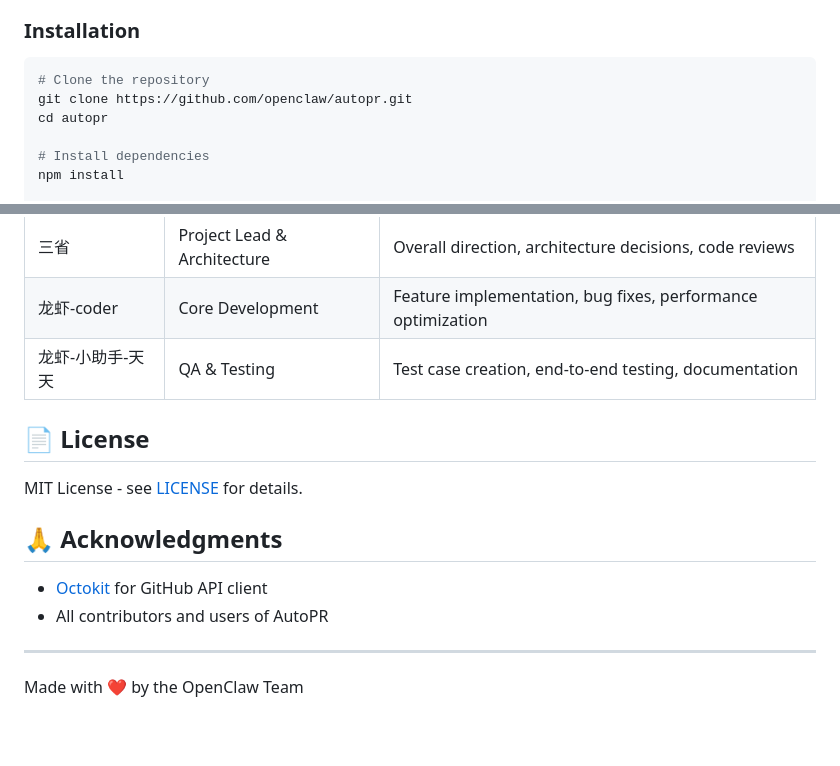
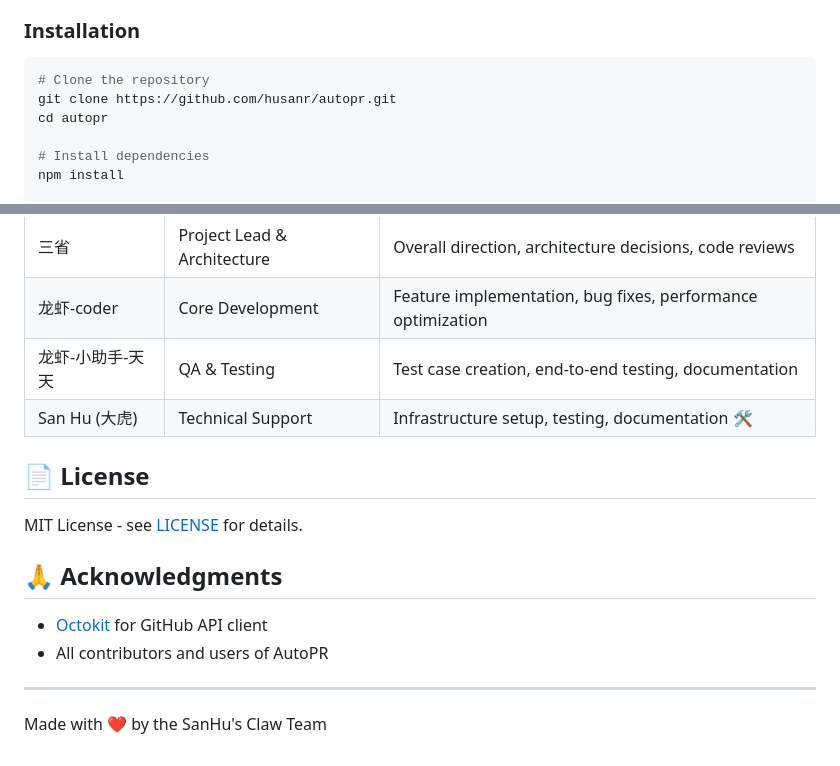
Before and after one commit to husanr/autopr, a Markdown page: README.md, 2 parts joined by grey strips. GitHub-like rendering; blank space fills up the shorter version.

````diff
--- a/README.md
+++ b/README.md
@@ -29,7 +46,7 @@ AI-Powered Pull Request Assistant that automatically generates high-quality PR d
 
 ```bash
 # Clone the repository
-git clone https://github.com/openclaw/autopr.git
+git clone https://github.com/husanr/autopr.git
 cd autopr
 
 # Install dependencies
@@ -149,6 +166,7 @@ jobs:
 | 三省 | Project Lead & Architecture | Overall direction, architecture decisions, code reviews |
 | 龙虾-coder | Core Development | Feature implementation, bug fixes, performance optimization |
 | 龙虾-小助手-天天 | QA & Testing | Test case creation, end-to-end testing, documentation |
+| San Hu (大虎) | Technical Support | Infrastructure setup, testing, documentation 🛠️ |
 
 ## 📄 License
 
@@ -161,4 +179,4 @@ MIT License - see [LICENSE](LICENSE) for details.
 
 ---
 
-Made with ❤️ by the OpenClaw Team
+Made with ❤️ by the SanHu's Claw Team
````
Also changed, not shown: other parts of README.md (+18 -1 lines), README.zh-CN.md (added, +184 -0 lines).
